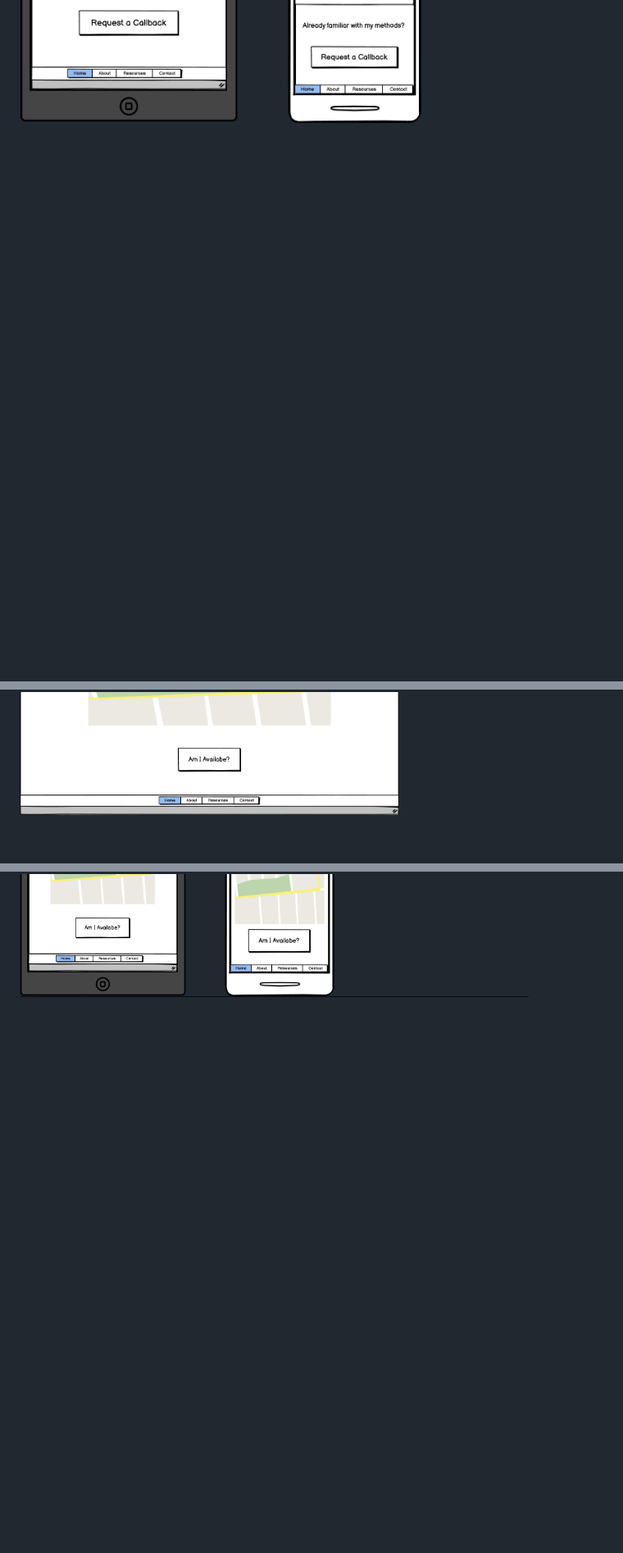
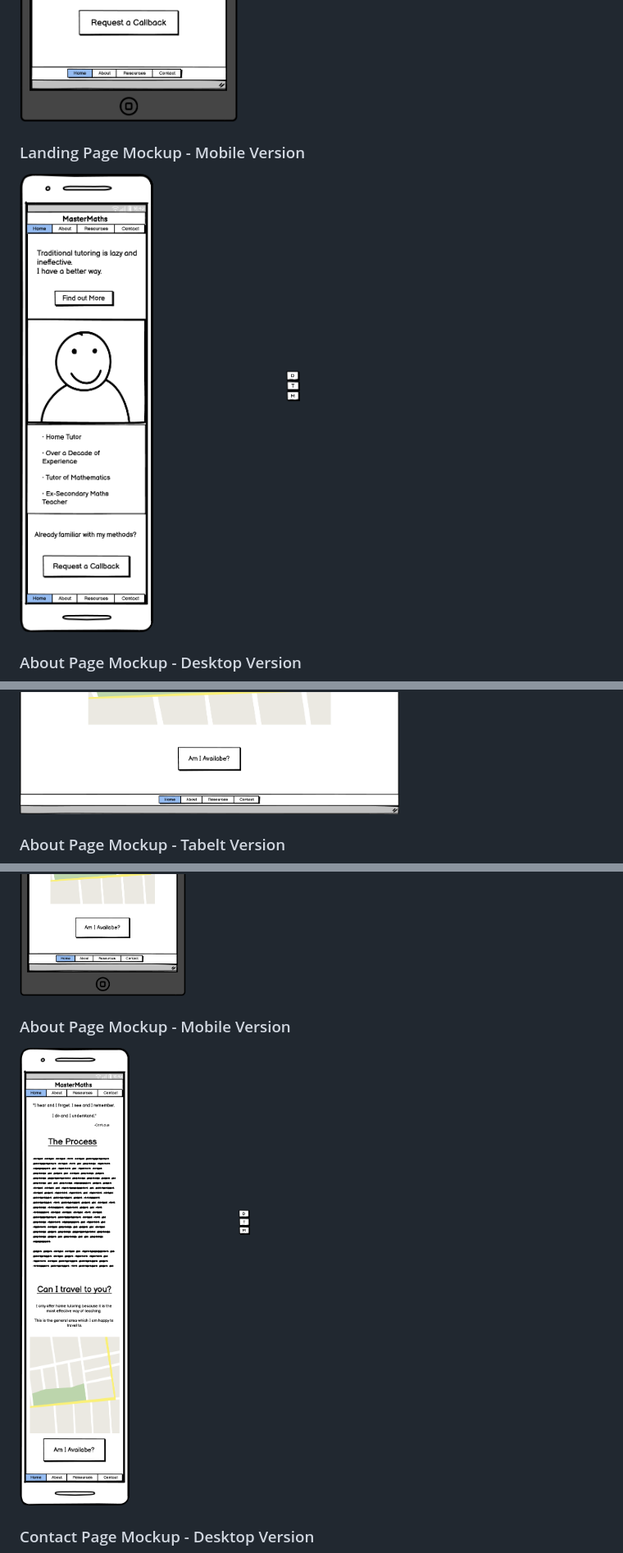
Before and after one commit to PVieira04/CI-project-1, a Markdown page: README.md, 3 parts joined by grey strips. Shown: that part at 82% size. Drawn GitHub-style; blank space fills up the shorter version.

```diff
--- a/README.md
+++ b/README.md
@@ -8,6 +11,16 @@ Master Math is a site that exposes users to the existence of a mathematics home
 ![Landing Page Mockup - Tabelt Version](./assets/media/wireframes/landing-page-mockup-tablet.png)
+
+### Landing Page Mockup - Mobile Version
 ![Landing Page Mockup - Mobile Version](./assets/media/wireframes/landing-page-mockup-mobile.png)
+
+### About Page Mockup - Desktop Version
 ![About Page Mockup - Desktop Version](./assets/media/wireframes/about-page-mockup-desktop.png)
+
+### About Page Mockup - Tabelt Version
 ![About Page Mockup - Tabelt Version](./assets/media/wireframes/about-page-mockup-tablet.png)
+
+### About Page Mockup - Mobile Version
 ![About Page Mockup - Mobile Version](./assets/media/wireframes/about-page-mockup-mobile.png)
+
+### Contact Page Mockup - Desktop Version
 ![Contact Page Mockup - Desktop Version](./assets/media/wireframes/contact-page-mockup-desktop.png)
```
Also changed, not shown: other parts of README.md (+48 -18 lines), assets/media/features/navbar-feature.jpg (renamed from assets/media/navbar-feature.jpg), assets/media/features/navbar-responsive-feature.jpg (renamed from assets/media/navbar-responsive-feature.jpg).
